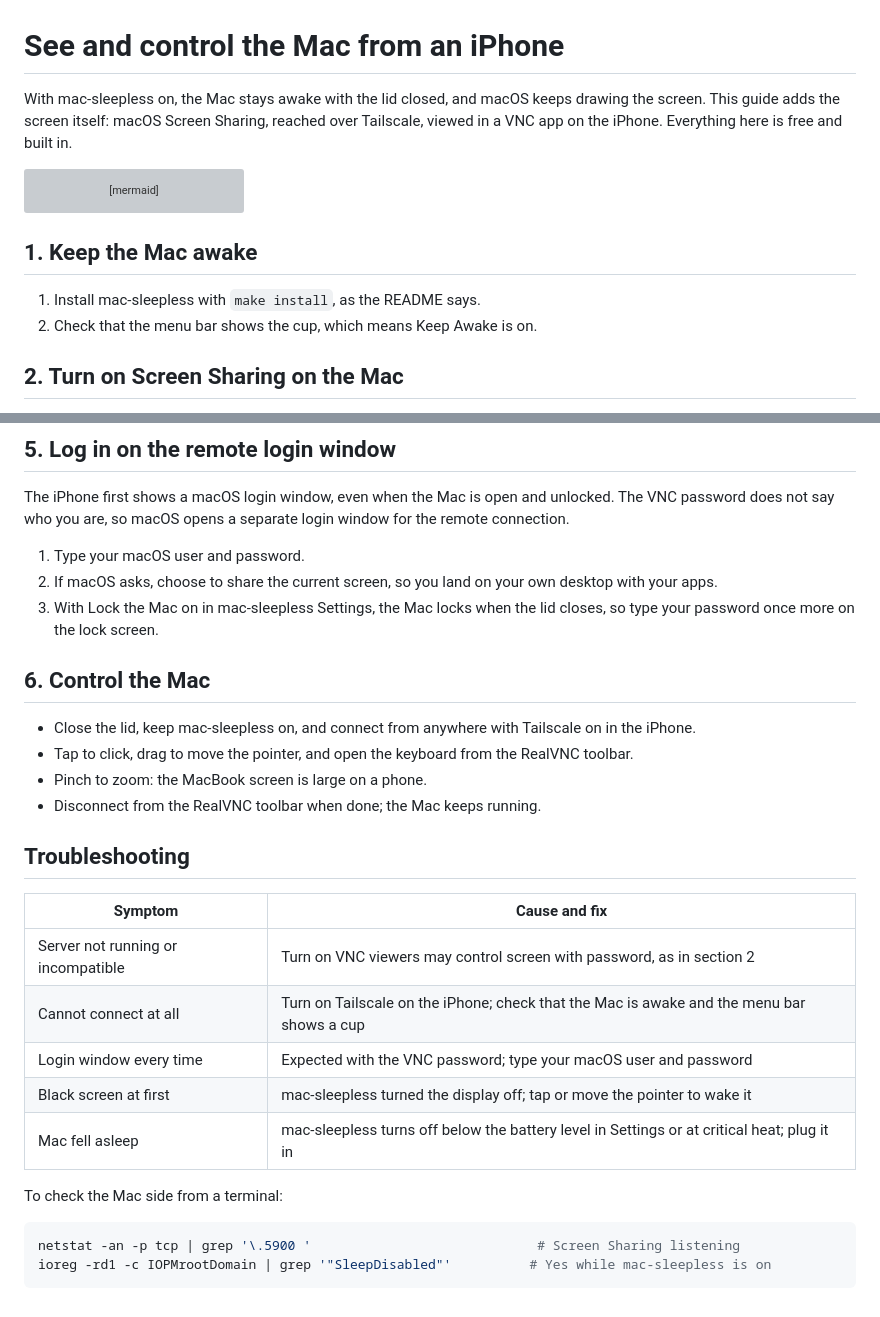
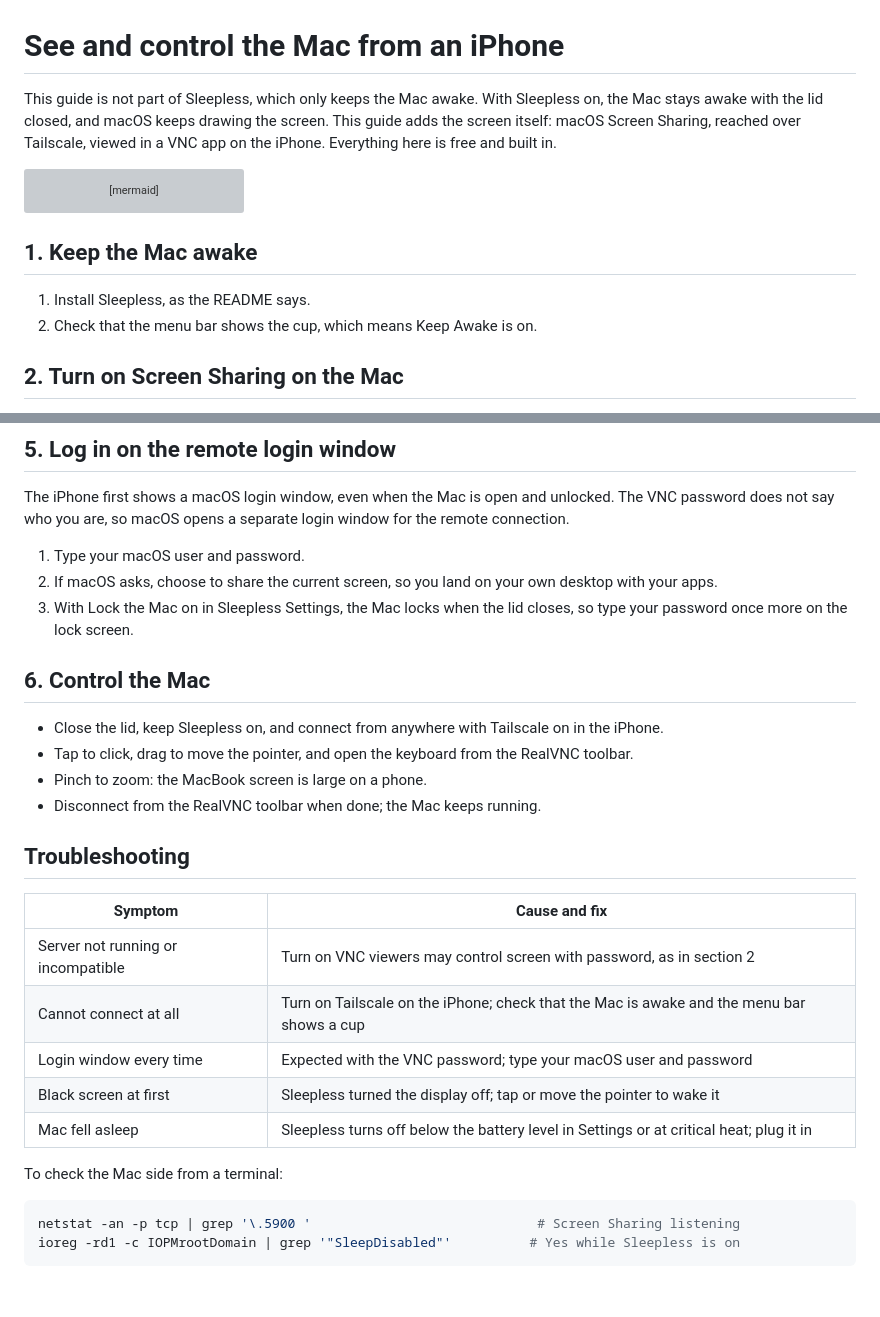
Before and after one commit to lucasvtiradentes/sleepless, a Markdown page: docs/remote-screen.md, 2 parts joined by grey strips. GitHub-like rendering; grey boxes are pictures that could not be loaded.

````diff
--- a/docs/remote-screen.md
+++ b/docs/remote-screen.md
@@ -1,6 +1,6 @@
 # See and control the Mac from an iPhone
 
-With mac-sleepless on, the Mac stays awake with the lid closed, and macOS keeps drawing the screen. This guide adds the screen itself: macOS Screen Sharing, reached over Tailscale, viewed in a VNC app on the iPhone. Everything here is free and built in.
+This guide is not part of Sleepless, which only keeps the Mac awake. With Sleepless on, the Mac stays awake with the lid closed, and macOS keeps drawing the screen. This guide adds the screen itself: macOS Screen Sharing, reached over Tailscale, viewed in a VNC app on the iPhone. Everything here is free and built in.
 
 ```mermaid
 flowchart LR
@@ -10,7 +10,7 @@ flowchart LR
 
 ## 1. Keep the Mac awake
 
-1. Install mac-sleepless with `make install`, as the README says.
+1. Install Sleepless, as the README says.
 2. Check that the menu bar shows the cup, which means Keep Awake is on.
 
 ## 2. Turn on Screen Sharing on the Mac
@@ -53,28 +53,28 @@ The iPhone first shows a macOS login window, even when the Mac is open and unloc
 
 1. Type your macOS user and password.
 2. If macOS asks, choose to share the current screen, so you land on your own desktop with your apps.
-3. With Lock the Mac on in mac-sleepless Settings, the Mac locks when the lid closes, so type your password once more on the lock screen.
+3. With Lock the Mac on in Sleepless Settings, the Mac locks when the lid closes, so type your password once more on the lock screen.
 
 ## 6. Control the Mac
 
-- Close the lid, keep mac-sleepless on, and connect from anywhere with Tailscale on in the iPhone.
+- Close the lid, keep Sleepless on, and connect from anywhere with Tailscale on in the iPhone.
 - Tap to click, drag to move the pointer, and open the keyboard from the RealVNC toolbar.
 - Pinch to zoom: the MacBook screen is large on a phone.
 - Disconnect from the RealVNC toolbar when done; the Mac keeps running.
 
 ## Troubleshooting
 
-| Symptom                            | Cause and fix                                                                               |
-|------------------------------------|---------------------------------------------------------------------------------------------|
-| Server not running or incompatible | Turn on VNC viewers may control screen with password, as in section 2                       |
-| Cannot connect at all              | Turn on Tailscale on the iPhone; check that the Mac is awake and the menu bar shows a cup   |
-| Login window every time            | Expected with the VNC password; type your macOS user and password                           |
-| Black screen at first              | mac-sleepless turned the display off; tap or move the pointer to wake it                    |
-| Mac fell asleep                    | mac-sleepless turns off below the battery level in Settings or at critical heat; plug it in |
+| Symptom                            | Cause and fix                                                                             |
+|------------------------------------|-------------------------------------------------------------------------------------------|
+| Server not running or incompatible | Turn on VNC viewers may control screen with password, as in section 2                     |
+| Cannot connect at all              | Turn on Tailscale on the iPhone; check that the Mac is awake and the menu bar shows a cup |
+| Login window every time            | Expected with the VNC password; type your macOS user and password                         |
+| Black screen at first              | Sleepless turned the display off; tap or move the pointer to wake it                      |
+| Mac fell asleep                    | Sleepless turns off below the battery level in Settings or at critical heat; plug it in   |
 
 To check the Mac side from a terminal:
 
 ```bash
 netstat -an -p tcp | grep '\.5900 '                             # Screen Sharing listening
-ioreg -rd1 -c IOPMrootDomain | grep '"SleepDisabled"'          # Yes while mac-sleepless is on
+ioreg -rd1 -c IOPMrootDomain | grep '"SleepDisabled"'          # Yes while Sleepless is on
 ```
````
Also changed, not shown: README.md (+150 -20 lines), .github/images/divider.png (added), .github/images/overview.png (added), 1 other file.
